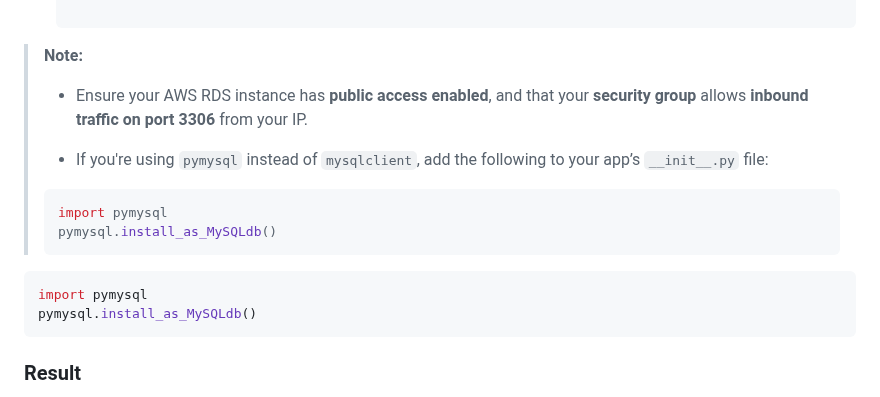
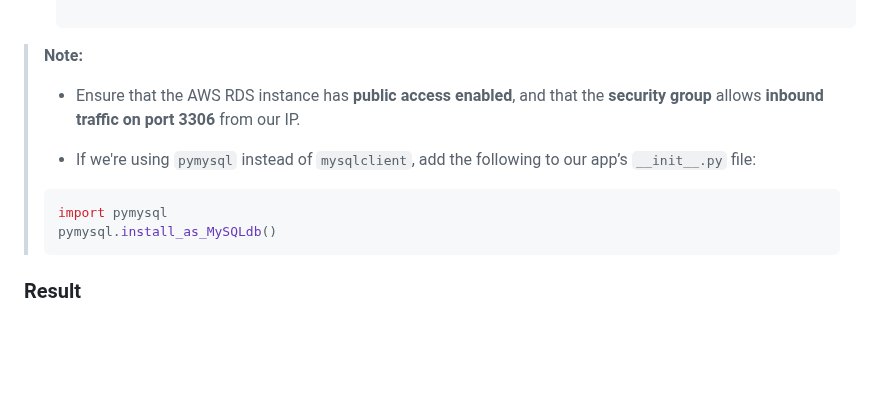
Before and after one commit to krisnguyenn2020/SWE645-Extra-Credit, a Markdown page: README.md, the part around the change. Drawn GitHub-style; blank space fills up the shorter version.

````diff
--- a/README.md
+++ b/README.md
@@ -89,19 +89,14 @@ This microservice application uses a MySQL database hosted on Amazon RDS for sto
 
 > **Note:**
 >
-> - Ensure your AWS RDS instance has **public access enabled**, and that your **security group** allows **inbound traffic on port 3306** from your IP.
+> - Ensure that the AWS RDS instance has **public access enabled**, and that the **security group** allows **inbound traffic on port 3306** from our IP.
 >
-> - If you're using `pymysql` instead of `mysqlclient`, add the following to your app’s `__init__.py` file:
+> - If we're using `pymysql` instead of `mysqlclient`, add the following to our app’s `__init__.py` file:
 >
 > ```python
 > import pymysql
 > pymysql.install_as_MySQLdb()
 > ```
 
-  ```python
-  import pymysql
-  pymysql.install_as_MySQLdb()
-  ```
-
 ### Result
 The Django application is now connected to a cloud-based AWS RDS MySQL database, allowing centralized storage and retrieval of student survey data. This setup supports a scalable, production-ready backend that integrates seamlessly with Docker, Kubernetes, and Jenkins for full CI/CD deployment.
````
